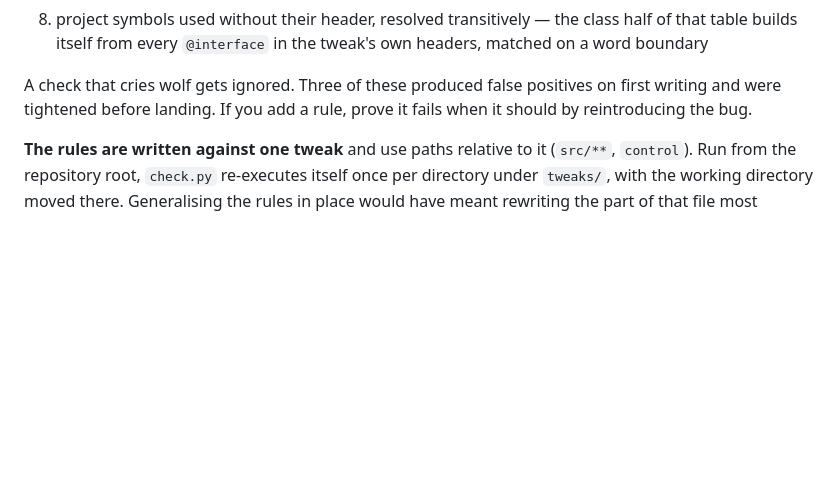
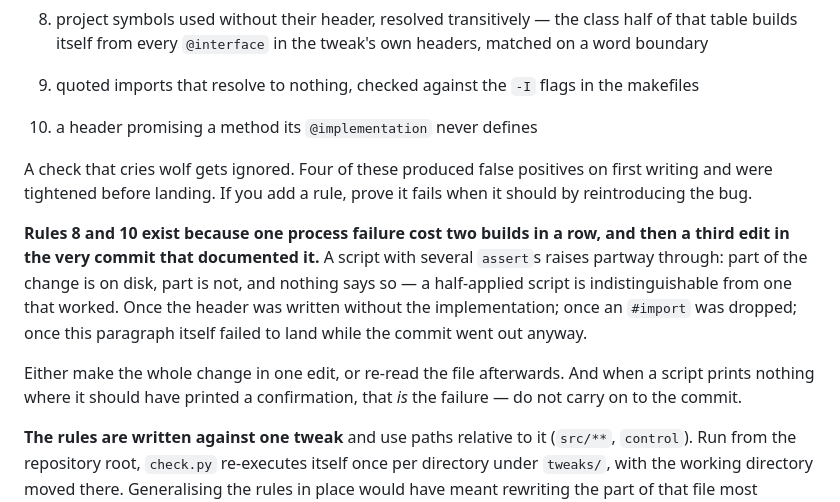
Before and after one commit to ibrahim2100/Albrhi-Repo, a Markdown page: CLAUDE.md, the part around the change. GitHub-like rendering; blank space fills up the shorter version.

Commit message:
Record the process failure that produced the last two build breaks
The paragraph this commit adds failed to apply in the commit that was meant to
carry it -- a script with several asserts raised before writing, and the commit
went out regardless because the steps after it were separate commands. Which is
precisely the failure being described, on its third occurrence in two days.

Rules 8 and 10 catch two shapes of it: a symbol used without its header, and a
header promising a method nothing defines. Neither catches the general case, so
the note says the general case out loud: make the whole change in one edit or
re-read the file, and treat a missing confirmation as the failure rather than as
nothing to see.

Co-Authored-By: Claude Opus 5 <noreply@anthropic.com>

```diff
--- a/CLAUDE.md
+++ b/CLAUDE.md
@@ -196,9 +196,23 @@ from a real build failure:
    half of that table builds itself from every `@interface` in the tweak's own
    headers, matched on a word boundary
 
-A check that cries wolf gets ignored. Three of these produced false positives on
+9. quoted imports that resolve to nothing, checked against the `-I` flags in the makefiles
+10. a header promising a method its `@implementation` never defines
+
+A check that cries wolf gets ignored. Four of these produced false positives on
 first writing and were tightened before landing. If you add a rule, prove it fails
 when it should by reintroducing the bug.
+
+**Rules 8 and 10 exist because one process failure cost two builds in a row, and
+then a third edit in the very commit that documented it.** A script with several
+`assert`s raises partway through: part of the change is on disk, part is not, and
+nothing says so — a half-applied script is indistinguishable from one that worked.
+Once the header was written without the implementation; once an `#import` was
+dropped; once this paragraph itself failed to land while the commit went out anyway.
+
+Either make the whole change in one edit, or re-read the file afterwards. And when a
+script prints nothing where it should have printed a confirmation, that *is* the
+failure — do not carry on to the commit.
 
 **The rules are written against one tweak** and use paths relative to it (`src/**`,
 `control`). Run from the repository root, `check.py` re-executes itself once per
```
